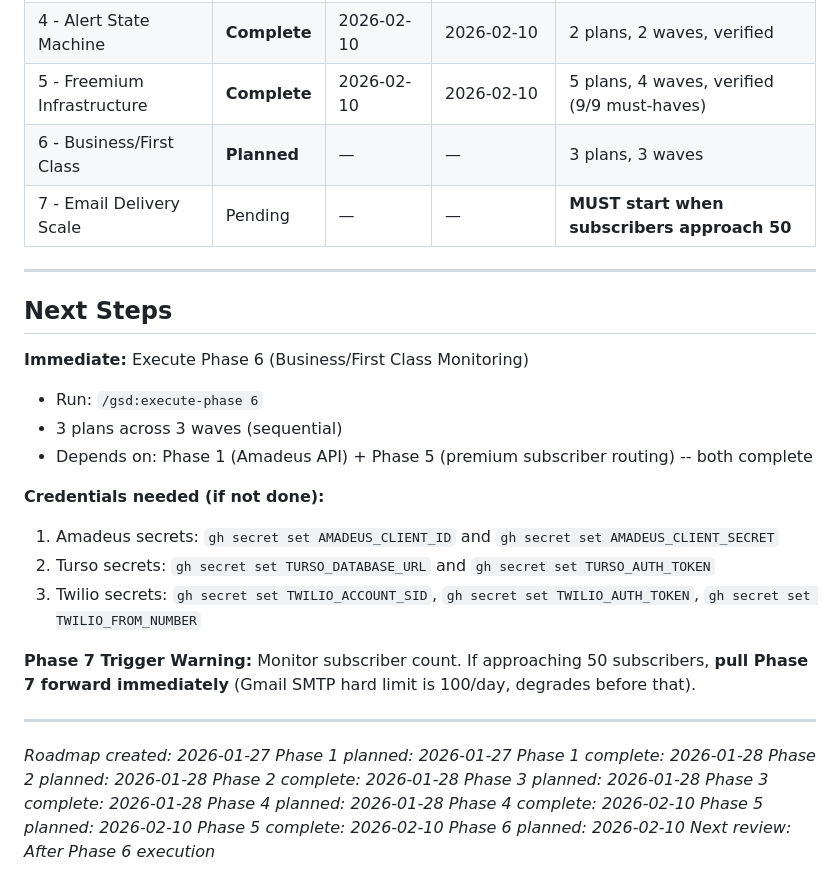
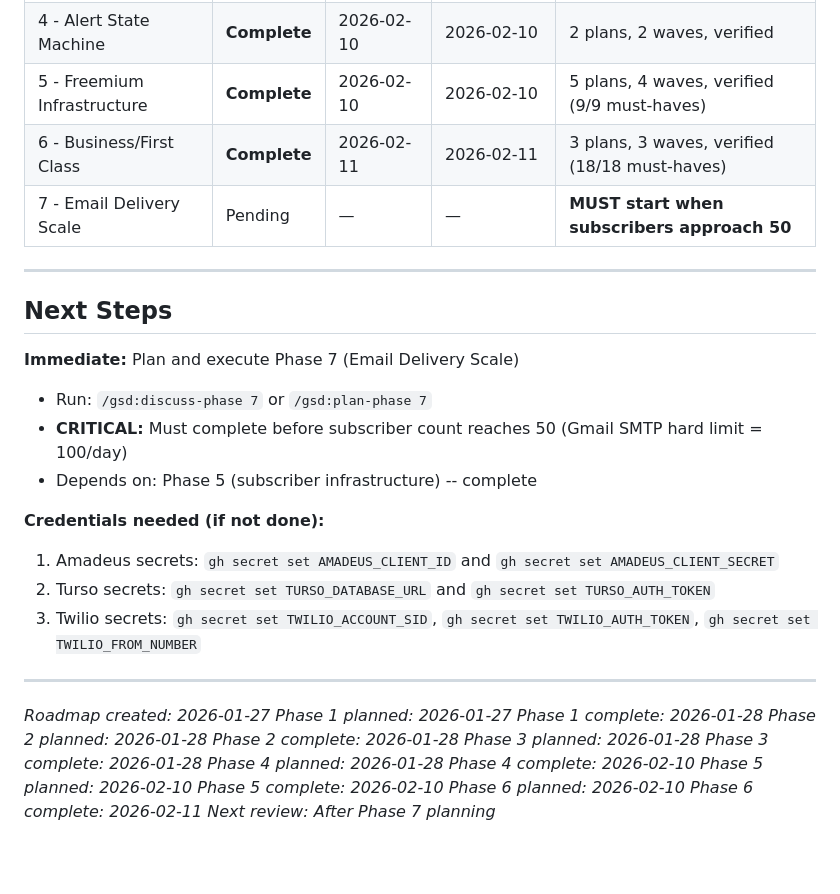
Before and after one commit to kanwia-ai/detty-flight-deals, a Markdown page: .planning/ROADMAP.md, the part around one of its changes. Rendered like a GitHub page; blank space fills up the shorter version.

Commit message:
docs(phase-6): complete Business/First Class Monitoring phase
18/18 must-haves verified. BUSN-01, BUSN-02, BUSN-03 satisfied.

Co-Authored-By: Claude Opus 4.6 <noreply@anthropic.com>

```diff
--- a/.planning/ROADMAP.md
+++ b/.planning/ROADMAP.md
@@ -440,24 +440,22 @@ All v1 requirements from REQUIREMENTS.md are mapped to exactly one phase. No gap
 | 3 - Anomaly Detection | **Complete** | 2026-01-28 | 2026-01-28 | 3 plans, 2 waves, verified |
 | 4 - Alert State Machine | **Complete** | 2026-02-10 | 2026-02-10 | 2 plans, 2 waves, verified |
 | 5 - Freemium Infrastructure | **Complete** | 2026-02-10 | 2026-02-10 | 5 plans, 4 waves, verified (9/9 must-haves) |
-| 6 - Business/First Class | **Planned** | — | — | 3 plans, 3 waves |
+| 6 - Business/First Class | **Complete** | 2026-02-11 | 2026-02-11 | 3 plans, 3 waves, verified (18/18 must-haves) |
 | 7 - Email Delivery Scale | Pending | — | — | **MUST start when subscribers approach 50** |
 
 ---
 
 ## Next Steps
 
-**Immediate:** Execute Phase 6 (Business/First Class Monitoring)
-- Run: `/gsd:execute-phase 6`
-- 3 plans across 3 waves (sequential)
-- Depends on: Phase 1 (Amadeus API) + Phase 5 (premium subscriber routing) -- both complete
+**Immediate:** Plan and execute Phase 7 (Email Delivery Scale)
+- Run: `/gsd:discuss-phase 7` or `/gsd:plan-phase 7`
+- **CRITICAL:** Must complete before subscriber count reaches 50 (Gmail SMTP hard limit = 100/day)
+- Depends on: Phase 5 (subscriber infrastructure) -- complete
 
 **Credentials needed (if not done):**
 1. Amadeus secrets: `gh secret set AMADEUS_CLIENT_ID` and `gh secret set AMADEUS_CLIENT_SECRET`
 2. Turso secrets: `gh secret set TURSO_DATABASE_URL` and `gh secret set TURSO_AUTH_TOKEN`
 3. Twilio secrets: `gh secret set TWILIO_ACCOUNT_SID`, `gh secret set TWILIO_AUTH_TOKEN`, `gh secret set TWILIO_FROM_NUMBER`
-
-**Phase 7 Trigger Warning:** Monitor subscriber count. If approaching 50 subscribers, **pull Phase 7 forward immediately** (Gmail SMTP hard limit is 100/day, degrades before that).
 
 ---
 
@@ -473,4 +471,5 @@ All v1 requirements from REQUIREMENTS.md are mapped to exactly one phase. No gap
 *Phase 5 planned: 2026-02-10*
 *Phase 5 complete: 2026-02-10*
 *Phase 6 planned: 2026-02-10*
-*Next review: After Phase 6 execution*
+*Phase 6 complete: 2026-02-11*
+*Next review: After Phase 7 planning*
```
Also changed, not shown: other parts of .planning/ROADMAP.md (+1 -1 lines), 1 other file.
